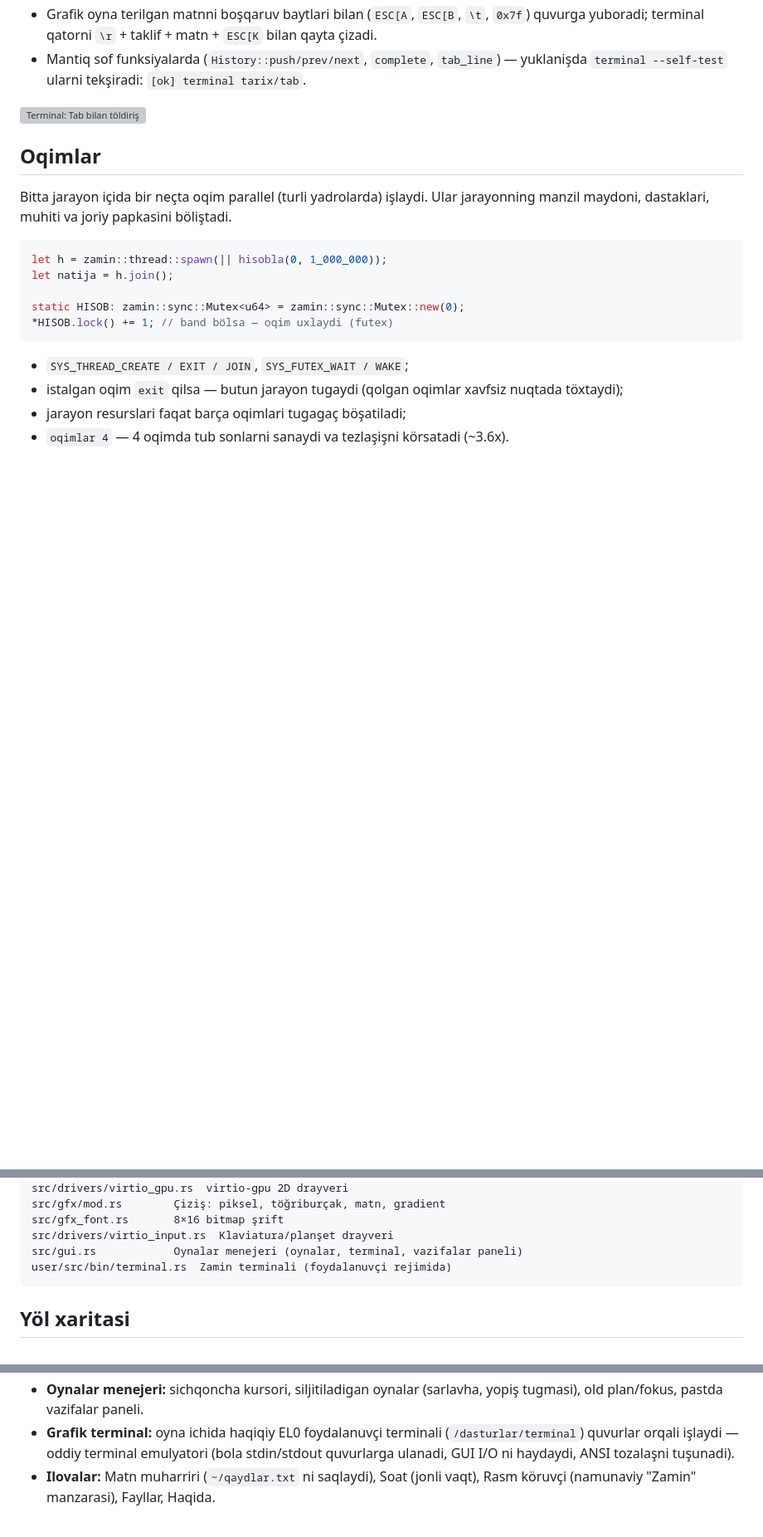
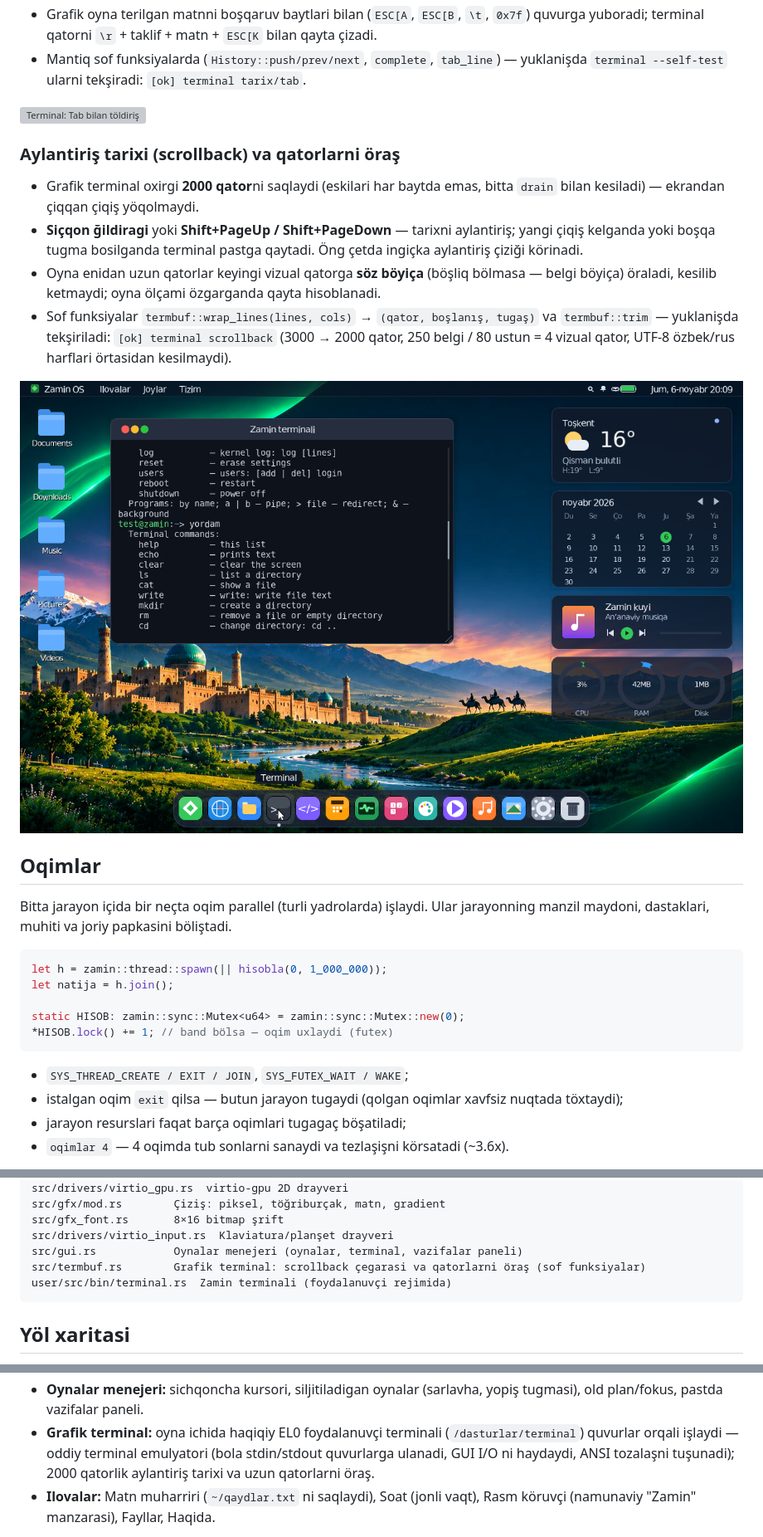
Before and after one commit to abbosjon-dev/os, a Markdown page: README.md, 3 parts joined by grey strips. Shown at 83% size. Drawn GitHub-style; pictures changed too: docs/apps/terminal-scroll.png (added); blank space fills up the shorter version; grey boxes are pictures that could not be loaded.

````diff
--- a/README.md
+++ b/README.md
@@ -689,6 +689,21 @@ abbosjon@zamin:~> çiqiş                                    # çiqiş (qayta ki
 
 ![Terminal: Tab bilan töldiriş](docs/apps/terminal-tab.png)
 
+### Aylantiriş tarixi (scrollback) va qatorlarni öraş
+
+- Grafik terminal oxirgi **2000 qator**ni saqlaydi (eskilari har baytda emas, bitta
+  `drain` bilan kesiladi) — ekrandan çiqqan çiqiş yöqolmaydi.
+- **Siçqon ğildiragi** yoki **Shift+PageUp / Shift+PageDown** — tarixni aylantiriş;
+  yangi çiqiş kelganda yoki boşqa tugma bosilganda terminal pastga qaytadi.
+  Öng çetda ingiçka aylantiriş çiziği körinadi.
+- Oyna enidan uzun qatorlar keyingi vizual qatorga **söz böyiça** (böşliq bölmasa —
+  belgi böyiça) öraladi, kesilib ketmaydi; oyna ölçami özgarganda qayta hisoblanadi.
+- Sof funksiyalar `termbuf::wrap_lines(lines, cols)` → `(qator, boşlanış, tugaş)` va
+  `termbuf::trim` — yuklanişda tekşiriladi: `[ok] terminal scrollback` (3000 → 2000 qator,
+  250 belgi / 80 ustun = 4 vizual qator, UTF-8 özbek/rus harflari örtasidan kesilmaydi).
+
+![Terminal: yuqoriga aylantirilgan tarix](docs/apps/terminal-scroll.png)
+
 ## Oqimlar
 
 Bitta jarayon içida bir neçta oqim parallel (turli yadrolarda) işlaydi. Ular jarayonning
@@ -819,6 +834,7 @@ src/gfx/mod.rs        Çiziş: piksel, töğriburçak, matn, gradient
 src/gfx_font.rs       8×16 bitmap şrift
 src/drivers/virtio_input.rs  Klaviatura/planşet drayveri
 src/gui.rs            Oynalar menejeri (oynalar, terminal, vazifalar paneli)
+src/termbuf.rs        Grafik terminal: scrollback çegarasi va qatorlarni öraş (sof funksiyalar)
 user/src/bin/terminal.rs  Zamin terminali (foydalanuvçi rejimida)
 ```
 
@@ -875,7 +891,8 @@ GPU va kiriş (virtio-input) bölsa, to'liq grafik muhit işga tuşadi:
   yopiş tugmasi), old plan/fokus, pastda vazifalar paneli.
 - **Grafik terminal:** oyna ichida haqiqiy EL0 foydalanuvçi terminali
   (`/dasturlar/terminal`) quvurlar orqali işlaydi — oddiy terminal emulyatori
-  (bola stdin/stdout quvurlarga ulanadi, GUI I/O ni haydaydi, ANSI tozalaşni tuşunadi).
+  (bola stdin/stdout quvurlarga ulanadi, GUI I/O ni haydaydi, ANSI tozalaşni tuşunadi);
+  2000 qatorlik aylantiriş tarixi va uzun qatorlarni öraş.
 - **Ilovalar:** Matn muharriri (`~/qaydlar.txt` ni saqlaydi), Soat (jonli vaqt),
   Rasm köruvçi (namunaviy "Zamin" manzarasi), Fayllar, Haqida.
 
````
Also changed, not shown: 4 other files.
